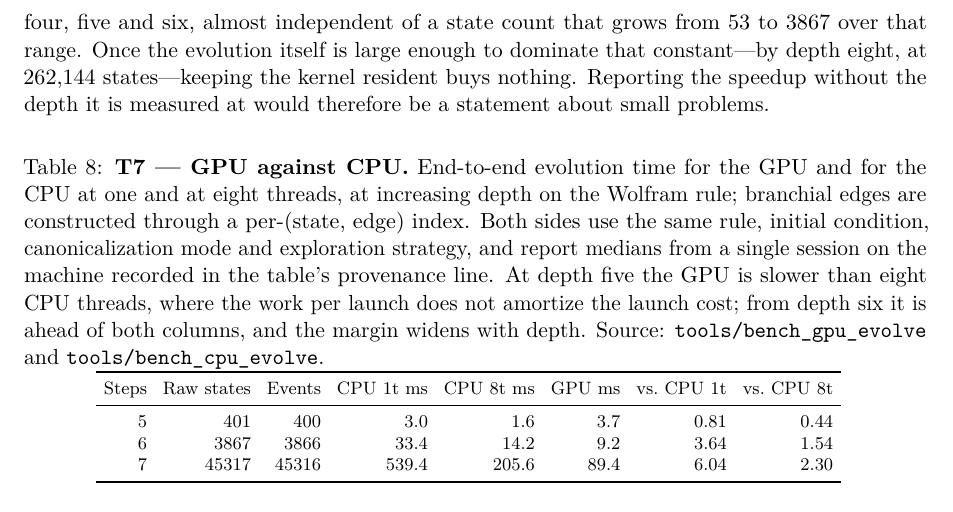
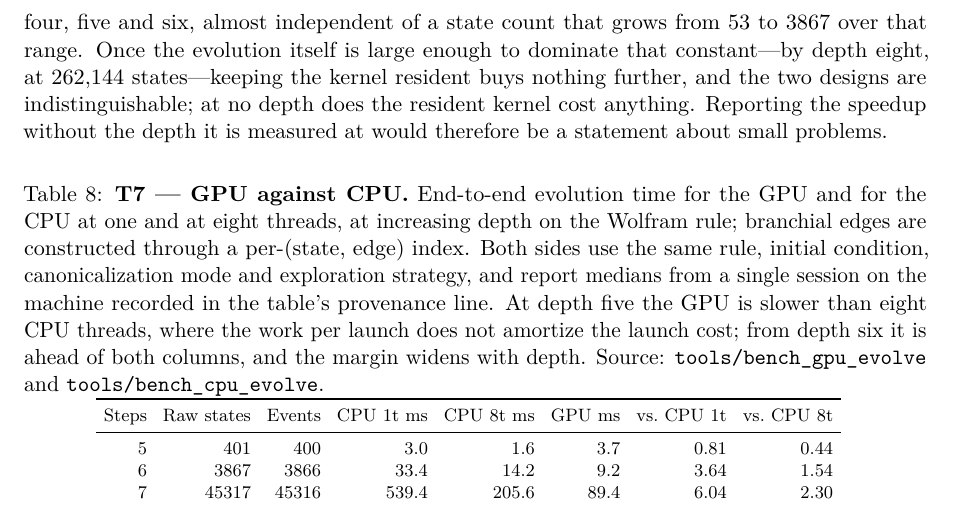
Before and after one commit to WolframInstitute/HypergraphRewritingEngine, a LaTeX paper (paper/main.tex): part of page 33 of 51, cut so that both start at the same text. Compiled offline with pdfLaTeX.

Commit message:
paper: the resident kernel's boundary sentence states the tie, not an absence of value
"Keeping the kernel resident buys nothing" read as a verdict on the design; the measurement
it summarises is a TIE at depth (0.97-0.98x at depths eight and nine) after 4.2-16.5x wins at
depths four through seven. The sentence now says "buys nothing further" and states that the
resident kernel costs nothing at any depth.

```diff
--- a/paper/main.tex
+++ b/paper/main.tex
@@ -1665,8 +1665,9 @@ advantage is the elimination of a fixed per-call cost, which is visible directly
 \texttt{evolve()} column: it is $49$--$55$\,ms at depths four, five and six, almost independent of
 a state count that grows from $53$ to $3867$ over that range. Once the evolution itself is large
 enough to dominate that constant---by depth eight, at $262{,}144$ states---keeping the kernel
-resident buys nothing. Reporting the speedup without the depth it is measured at would therefore
-be a statement about small problems.
+resident buys nothing further, and the two designs are indistinguishable; at no depth does the
+resident kernel cost anything. Reporting the speedup without the depth it is measured at would
+therefore be a statement about small problems.
 
 
 \begin{table}[htbp]
```
